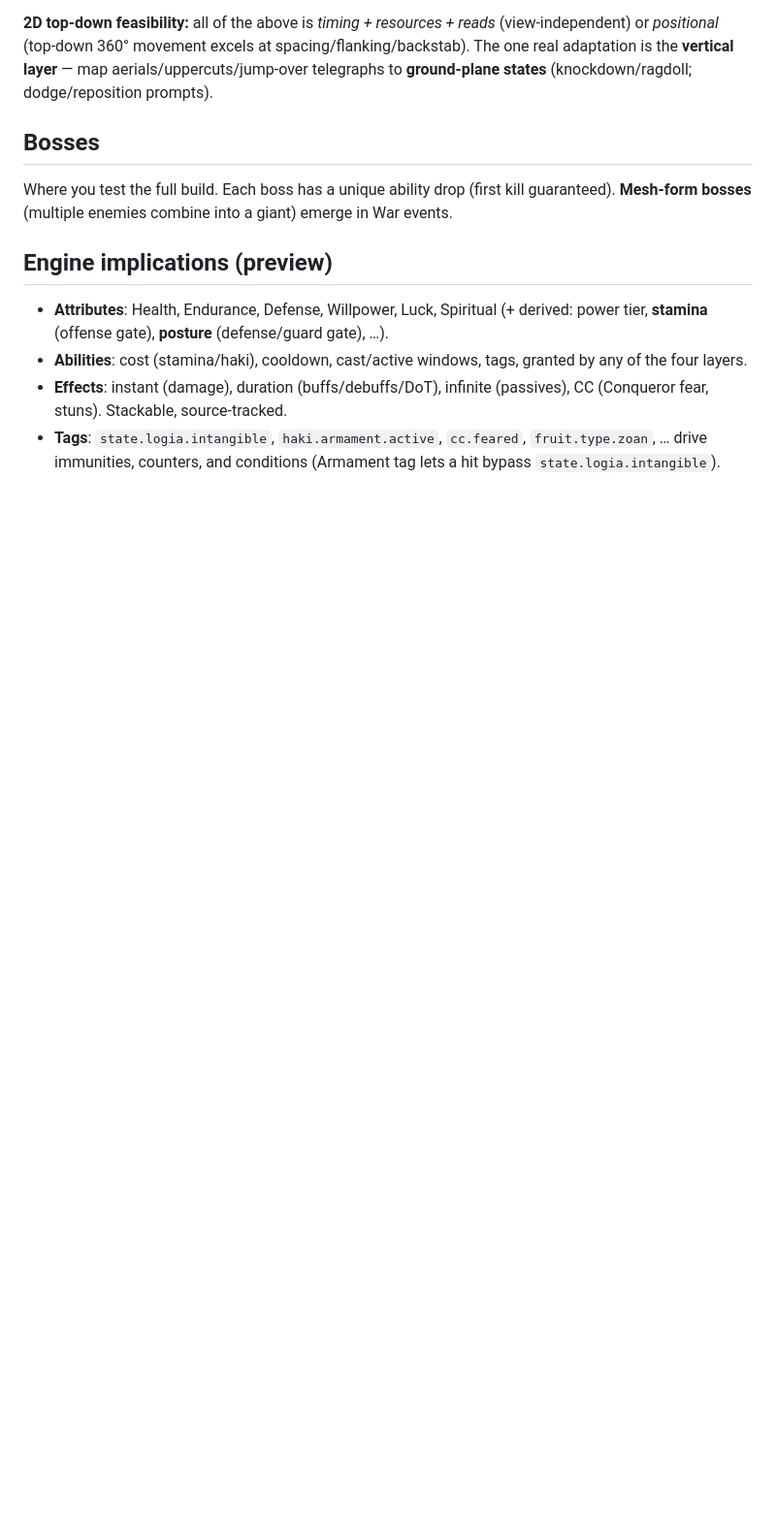
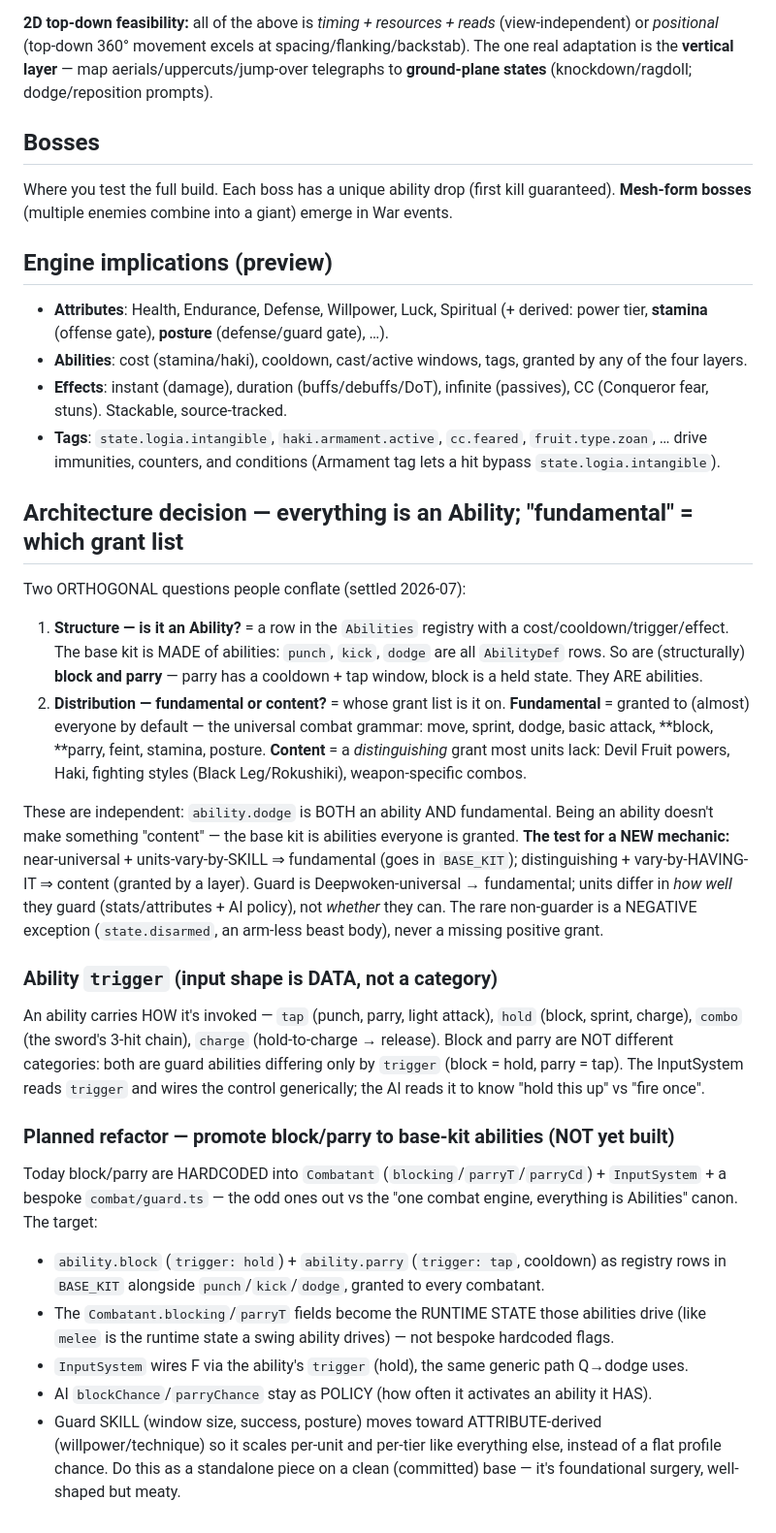
Before and after one commit to danish-deepskill/openpiece, a Markdown page: docs/design/COMBAT.md, the part around the change. Shown at 97% size. Rendered like a GitHub page; blank space fills up the shorter version.

Commit message:
Record combat-architecture decision + refactor plan (guard = fundamental verb)
COMBAT.md gains an Architecture section settling a distinction that kept
recurring: STRUCTURE (is it an Ability?) and DISTRIBUTION (fundamental vs
content) are orthogonal. Everything is an Ability — the base kit is made of
them (punch/dodge, and structurally block/parry too). "Fundamental" just
means it's on the default grant list. Guard is Deepwoken-universal, so it's
fundamental: units vary by SKILL (stats + AI policy), not by whether they
can guard; a non-guarder is a negative exception, never a missing grant.

Also records: ability `trigger` is data (block=hold, parry=tap, combo=chain
— same category, different input shape), and the planned refactor to promote
block/parry from hardcoded Combatant/InputSystem state into real BASE_KIT
ability rows with triggers, guard skill moving toward attribute-derived.
Flagged as standalone surgery to do on a clean base.

ARCHITECTURE.md: the combat/ tree line now lists guard (block/parry/feint).

Co-Authored-By: Claude Fable 5 <noreply@anthropic.com>

```diff
--- a/docs/design/COMBAT.md
+++ b/docs/design/COMBAT.md
@@ -83,3 +83,41 @@ bosses** (multiple enemies combine into a giant) emerge in War events.
   stuns). Stackable, source-tracked.
 - **Tags**: `state.logia.intangible`, `haki.armament.active`, `cc.feared`, `fruit.type.zoan`, … drive
   immunities, counters, and conditions (Armament tag lets a hit bypass `state.logia.intangible`).
+
+## Architecture decision — everything is an Ability; "fundamental" = which grant list
+
+Two ORTHOGONAL questions people conflate (settled 2026-07):
+
+1. **Structure — is it an Ability?** = a row in the `Abilities` registry with a cost/cooldown/trigger/effect.
+   The base kit is MADE of abilities: `punch`, `kick`, `dodge` are all `AbilityDef` rows. So are (structurally)
+   **block and parry** — parry has a cooldown + tap window, block is a held state. They ARE abilities.
+2. **Distribution — fundamental or content?** = whose grant list is it on. **Fundamental** = granted to
+   (almost) everyone by default — the universal combat grammar: move, sprint, dodge, basic attack, **block,
+   **parry, feint, stamina, posture. **Content** = a *distinguishing* grant most units lack: Devil Fruit
+   powers, Haki, fighting styles (Black Leg/Rokushiki), weapon-specific combos.
+
+These are independent: `ability.dodge` is BOTH an ability AND fundamental. Being an ability doesn't make
+something "content" — the base kit is abilities everyone is granted. **The test for a NEW mechanic:**
+near-universal + units-vary-by-SKILL ⇒ fundamental (goes in `BASE_KIT`); distinguishing + vary-by-HAVING-IT
+⇒ content (granted by a layer). Guard is Deepwoken-universal → fundamental; units differ in *how well* they
+guard (stats/attributes + AI policy), not *whether* they can. The rare non-guarder is a NEGATIVE exception
+(`state.disarmed`, an arm-less beast body), never a missing positive grant.
+
+### Ability `trigger` (input shape is DATA, not a category)
+An ability carries HOW it's invoked — `tap` (punch, parry, light attack), `hold` (block, sprint, charge),
+`combo` (the sword's 3-hit chain), `charge` (hold-to-charge → release). Block and parry are NOT different
+categories: both are guard abilities differing only by `trigger` (block = hold, parry = tap). The InputSystem
+reads `trigger` and wires the control generically; the AI reads it to know "hold this up" vs "fire once".
+
+### Planned refactor — promote block/parry to base-kit abilities (NOT yet built)
+Today block/parry are HARDCODED into `Combatant` (`blocking`/`parryT`/`parryCd`) + `InputSystem` + a bespoke
+`combat/guard.ts` — the odd ones out vs the "one combat engine, everything is Abilities" canon. The target:
+- `ability.block` (`trigger: hold`) + `ability.parry` (`trigger: tap`, cooldown) as registry rows in `BASE_KIT`
+  alongside `punch`/`kick`/`dodge`, granted to every combatant.
+- The `Combatant.blocking`/`parryT` fields become the RUNTIME STATE those abilities drive (like `melee` is the
+  runtime state a swing ability drives) — not bespoke hardcoded flags.
+- `InputSystem` wires F via the ability's `trigger` (hold), the same generic path Q→dodge uses.
+- AI `blockChance`/`parryChance` stay as POLICY (how often it activates an ability it HAS).
+- Guard SKILL (window size, success, posture) moves toward ATTRIBUTE-derived (willpower/technique) so it scales
+  per-unit and per-tier like everything else, instead of a flat profile chance.
+Do this as a standalone piece on a clean (committed) base — it's foundational surgery, well-shaped but meaty.
```
Also changed, not shown: docs/ARCHITECTURE.md (+2 -1 lines).
